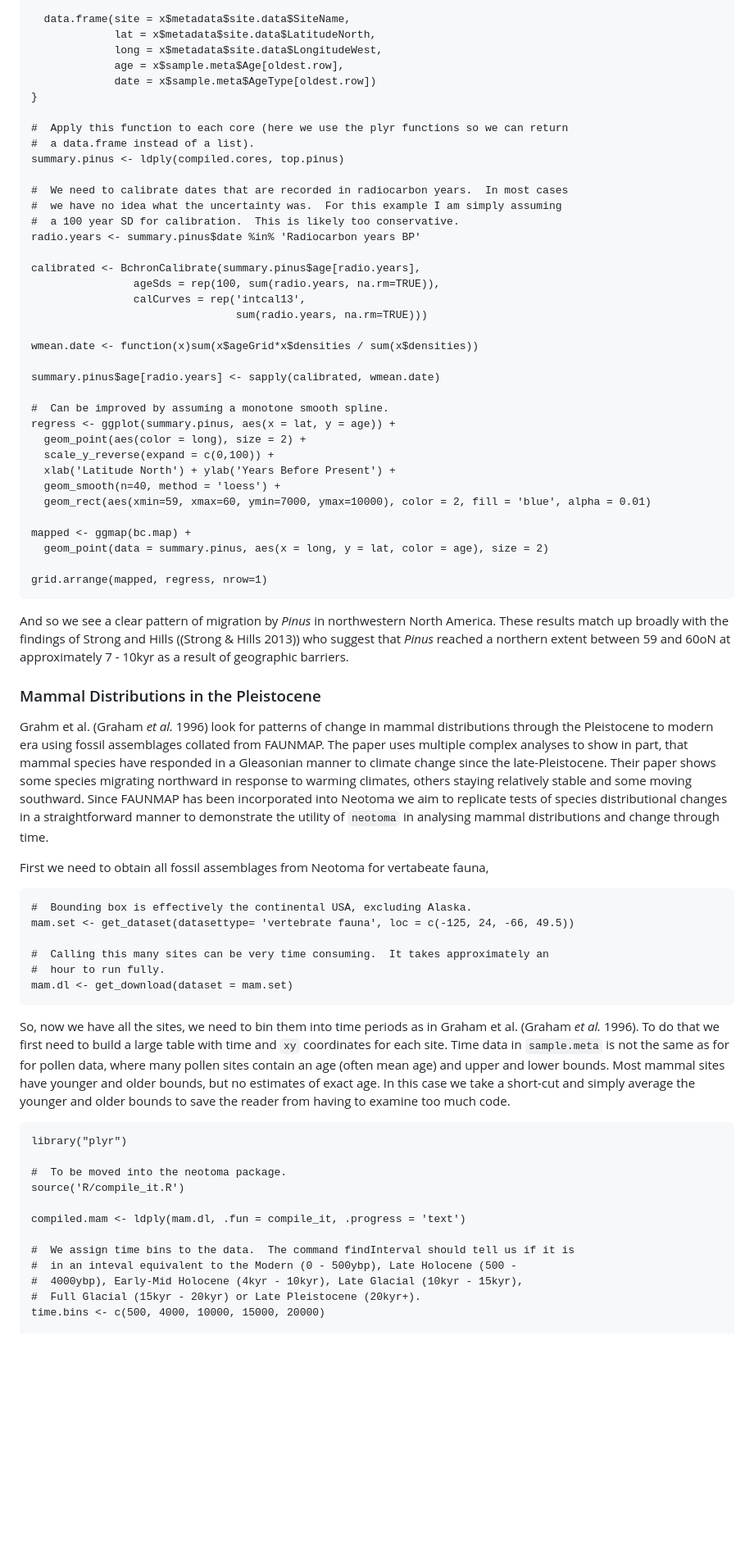
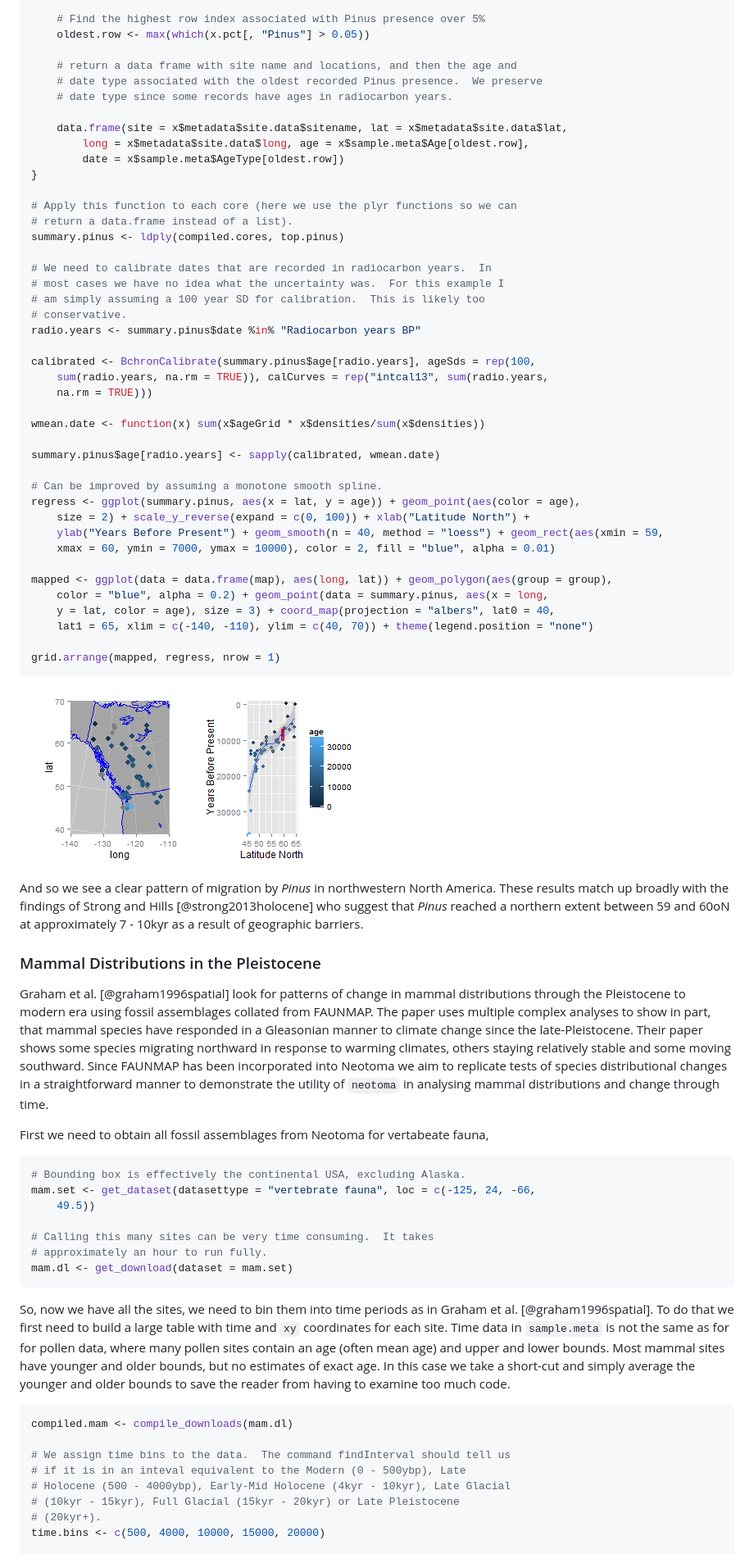
Before and after one commit to SimonGoring/neotoma_paper, a Markdown page: Neotoma_paper.md, the part around the change printed below. Shown: that part at 82% size. GitHub-like rendering; pictures changed too: figure/unnamed-chunk-12.png (added); blank space fills up the shorter version.

Commit message:
Working through JWilliams' revisions.  Cleaning code to reflect recent changes to the `neotoma` package that helped clean up the code.
Also recompiled & re-pandoc'd

````diff
--- a/Neotoma_paper.md
+++ b/Neotoma_paper.md
@@ -162,73 +223,78 @@ top.pinus <- function(x){
 
-  data.frame(site = x$metadata$site.data$SiteName,
-             lat = x$metadata$site.data$LatitudeNorth,
-             long = x$metadata$site.data$LongitudeWest,
-             age = x$sample.meta$Age[oldest.row],
-             date = x$sample.meta$AgeType[oldest.row])
+    # Find the highest row index associated with Pinus presence over 5%
+    oldest.row <- max(which(x.pct[, "Pinus"] > 0.05))
+
+    # return a data frame with site name and locations, and then the age and
+    # date type associated with the oldest recorded Pinus presence.  We preserve
+    # date type since some records have ages in radiocarbon years.
+
+    data.frame(site = x$metadata$site.data$sitename, lat = x$metadata$site.data$lat,
+        long = x$metadata$site.data$long, age = x$sample.meta$Age[oldest.row],
+        date = x$sample.meta$AgeType[oldest.row])
 }
 
-#  Apply this function to each core (here we use the plyr functions so we can return
-#  a data.frame instead of a list).
+# Apply this function to each core (here we use the plyr functions so we can
+# return a data.frame instead of a list).
 summary.pinus <- ldply(compiled.cores, top.pinus)
 
-#  We need to calibrate dates that are recorded in radiocarbon years.  In most cases
-#  we have no idea what the uncertainty was.  For this example I am simply assuming
-#  a 100 year SD for calibration.  This is likely too conservative.
-radio.years <- summary.pinus$date %in% 'Radiocarbon years BP'
+# We need to calibrate dates that are recorded in radiocarbon years.  In
+# most cases we have no idea what the uncertainty was.  For this example I
+# am simply assuming a 100 year SD for calibration.  This is likely too
+# conservative.
+radio.years <- summary.pinus$date %in% "Radiocarbon years BP"
 
-calibrated <- BchronCalibrate(summary.pinus$age[radio.years],
-                ageSds = rep(100, sum(radio.years, na.rm=TRUE)),
-                calCurves = rep('intcal13',
-                                sum(radio.years, na.rm=TRUE)))
+calibrated <- BchronCalibrate(summary.pinus$age[radio.years], ageSds = rep(100,
+    sum(radio.years, na.rm = TRUE)), calCurves = rep("intcal13", sum(radio.years,
+    na.rm = TRUE)))
 
-wmean.date <- function(x)sum(x$ageGrid*x$densities / sum(x$densities))
+wmean.date <- function(x) sum(x$ageGrid * x$densities/sum(x$densities))
 
 summary.pinus$age[radio.years] <- sapply(calibrated, wmean.date)
 
-#  Can be improved by assuming a monotone smooth spline.
-regress <- ggplot(summary.pinus, aes(x = lat, y = age)) +
-  geom_point(aes(color = long), size = 2) +
-  scale_y_reverse(expand = c(0,100)) +
-  xlab('Latitude North') + ylab('Years Before Present') +
-  geom_smooth(n=40, method = 'loess') +
-  geom_rect(aes(xmin=59, xmax=60, ymin=7000, ymax=10000), color = 2, fill = 'blue', alpha = 0.01)
+# Can be improved by assuming a monotone smooth spline.
+regress <- ggplot(summary.pinus, aes(x = lat, y = age)) + geom_point(aes(color = age),
+    size = 2) + scale_y_reverse(expand = c(0, 100)) + xlab("Latitude North") +
+    ylab("Years Before Present") + geom_smooth(n = 40, method = "loess") + geom_rect(aes(xmin = 59,
+    xmax = 60, ymin = 7000, ymax = 10000), color = 2, fill = "blue", alpha = 0.01)
 
-mapped <- ggmap(bc.map) +
-  geom_point(data = summary.pinus, aes(x = long, y = lat, color = age), size = 2)
+mapped <- ggplot(data = data.frame(map), aes(long, lat)) + geom_polygon(aes(group = group),
+    color = "blue", alpha = 0.2) + geom_point(data = summary.pinus, aes(x = long,
+    y = lat, color = age), size = 3) + coord_map(projection = "albers", lat0 = 40,
+    lat1 = 65, xlim = c(-140, -110), ylim = c(40, 70)) + theme(legend.position = "none")
 
-grid.arrange(mapped, regress, nrow=1)
+grid.arrange(mapped, regress, nrow = 1)
 ```
 
-And so we see a clear pattern of migration by *Pinus* in northwestern North America. These results match up broadly with the findings of Strong and Hills ((Strong & Hills 2013)) who suggest that *Pinus* reached a northern extent between 59 and 60oN at approximately 7 - 10kyr as a result of geographic barriers.
+![plot of chunk unnamed-chunk-12](figure/unnamed-chunk-12.png)
+
+And so we see a clear pattern of migration by *Pinus* in northwestern North America.  These results match up broadly with the findings of Strong and Hills [@strong2013holocene] who suggest that *Pinus* reached a northern extent between 59 and 60oN at approximately 7 - 10kyr as a result of geographic barriers.
 
 ### Mammal Distributions in the Pleistocene
 
-Grahm et al. (Graham *et al.* 1996) look for patterns of change in mammal distributions through the Pleistocene to modern era using fossil assemblages collated from FAUNMAP. The paper uses multiple complex analyses to show in part, that mammal species have responded in a Gleasonian manner to climate change since the late-Pleistocene. Their paper shows some species migrating northward in response to warming climates, others staying relatively stable and some moving southward. Since FAUNMAP has been incorporated into Neotoma we aim to replicate tests of species distributional changes in a straightforward manner to demonstrate the utility of `neotoma` in analysing mammal distributions and change through time.
+Graham et al. [@graham1996spatial] look for patterns of change in mammal distributions through the Pleistocene to modern era using fossil assemblages collated from FAUNMAP.  The paper uses multiple complex analyses to show in part, that mammal species have responded in a Gleasonian manner to climate change since the late-Pleistocene.  Their paper shows some species migrating northward in response to warming climates, others staying relatively stable and some moving southward.  Since FAUNMAP has been incorporated into Neotoma we aim to replicate tests of species distributional changes in a straightforward manner to demonstrate the utility of `neotoma` in analysing mammal distributions and change through time.
 
 First we need to obtain all fossil assemblages from Neotoma for vertabeate fauna,
 
-``` {.r}
-#  Bounding box is effectively the continental USA, excluding Alaska.
-mam.set <- get_dataset(datasettype= 'vertebrate fauna', loc = c(-125, 24, -66, 49.5))
+```r
+# Bounding box is effectively the continental USA, excluding Alaska.
+mam.set <- get_dataset(datasettype = "vertebrate fauna", loc = c(-125, 24, -66,
+    49.5))
 
-#  Calling this many sites can be very time consuming.  It takes approximately an
-#  hour to run fully.
+# Calling this many sites can be very time consuming.  It takes
+# approximately an hour to run fully.
 mam.dl <- get_download(dataset = mam.set)
 ```
 
-So, now we have all the sites, we need to bin them into time periods as in Graham et al. (Graham *et al.* 1996). To do that we first need to build a large table with time and `xy` coordinates for each site. Time data in `sample.meta` is not the same as for for pollen data, where many pollen sites contain an age (often mean age) and upper and lower bounds. Most mammal sites have younger and older bounds, but no estimates of exact age. In this case we take a short-cut and simply average the younger and older bounds to save the reader from having to examine too much code.
+So, now we have all the sites, we need to bin them into time periods as in Graham et al. [@graham1996spatial].  To do that we first need to build a large table with time and `xy` coordinates for each site. Time data in `sample.meta` is not the same as for for pollen data, where many pollen sites contain an age (often mean age) and upper and lower bounds.  Most mammal sites have younger and older bounds, but no estimates of exact age.  In this case we take a short-cut and simply average the younger and older bounds to save the reader from having to examine too much code.
 
-``` {.r}
-library("plyr")
 
-#  To be moved into the neotoma package.
-source('R/compile_it.R')
+```r
+compiled.mam <- compile_downloads(mam.dl)
 
-compiled.mam <- ldply(mam.dl, .fun = compile_it, .progress = 'text')
-
-#  We assign time bins to the data.  The command findInterval should tell us if it is
-#  in an inteval equivalent to the Modern (0 - 500ybp), Late Holocene (500 -
-#  4000ybp), Early-Mid Holocene (4kyr - 10kyr), Late Glacial (10kyr - 15kyr),
-#  Full Glacial (15kyr - 20kyr) or Late Pleistocene (20kyr+).
+# We assign time bins to the data.  The command findInterval should tell us
+# if it is in an inteval equivalent to the Modern (0 - 500ybp), Late
+# Holocene (500 - 4000ybp), Early-Mid Holocene (4kyr - 10kyr), Late Glacial
+# (10kyr - 15kyr), Full Glacial (15kyr - 20kyr) or Late Pleistocene
+# (20kyr+).
 time.bins <- c(500, 4000, 10000, 15000, 20000)
 
````
Also changed, not shown: other parts of Neotoma_paper.md (+170 -155 lines), figure/unnamed-chunk-11.png, figure/unnamed-chunk-15.png (added), figure/unnamed-chunk-5.png (added), flowchart.png (added), misc/flowchart.png (added), 5 other files.
